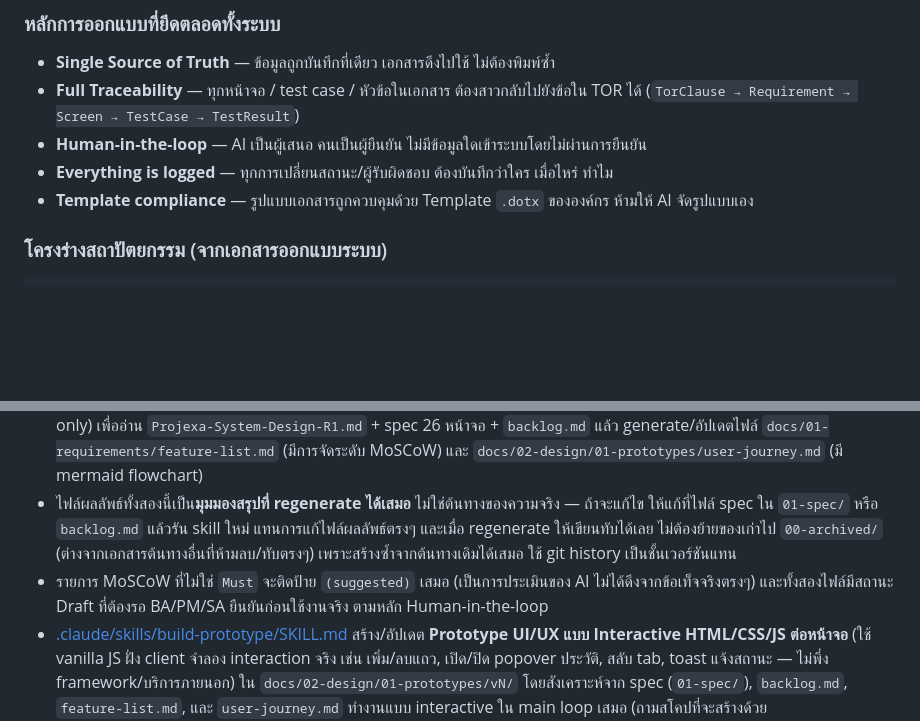
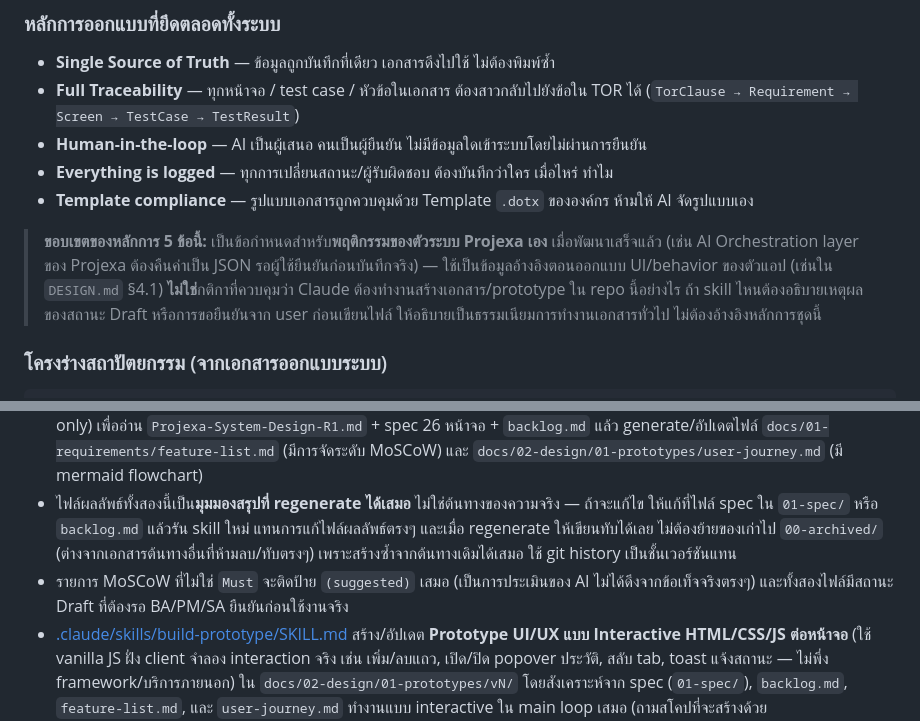
Before and after one commit to Samind-Samind/projexa, a Markdown page: CLAUDE.md, 2 parts joined by grey strips. Drawn GitHub-style; blank space fills up the shorter version.

Commit message:
Decouple Projexa product design principles from repo/skill authoring rules
The 5 system design principles (Single Source of Truth, Full Traceability,
Human-in-the-loop, Everything is logged, Template compliance) describe
required behavior of the built Projexa product, not workflow rules for how
Claude authors docs/prototypes in this repo. Removes citations that
conflated the two and adds a scope note to CLAUDE.md to prevent recurrence.

Co-Authored-By: Claude Sonnet 5 <noreply@anthropic.com>

````diff
--- a/CLAUDE.md
+++ b/CLAUDE.md
@@ -18,6 +18,8 @@
 - **Human-in-the-loop** — AI เป็นผู้เสนอ คนเป็นผู้ยืนยัน ไม่มีข้อมูลใดเข้าระบบโดยไม่ผ่านการยืนยัน
 - **Everything is logged** — ทุกการเปลี่ยนสถานะ/ผู้รับผิดชอบ ต้องบันทึกว่าใคร เมื่อไหร่ ทำไม
 - **Template compliance** — รูปแบบเอกสารถูกควบคุมด้วย Template `.dotx` ขององค์กร ห้ามให้ AI จัดรูปแบบเอง
+
+> **ขอบเขตของหลักการ 5 ข้อนี้:** เป็นข้อกำหนดสำหรับ**พฤติกรรมของตัวระบบ Projexa เอง** เมื่อพัฒนาเสร็จแล้ว (เช่น AI Orchestration layer ของ Projexa ต้องคืนค่าเป็น JSON รอผู้ใช้ยืนยันก่อนบันทึกจริง) — ใช้เป็นข้อมูลอ้างอิงตอนออกแบบ UI/behavior ของตัวแอป (เช่นใน `DESIGN.md` §4.1) **ไม่ใช่**กติกาที่ควบคุมว่า Claude ต้องทำงานสร้างเอกสาร/prototype ใน repo นี้อย่างไร ถ้า skill ไหนต้องอธิบายเหตุผลของสถานะ Draft หรือการขอยืนยันจาก user ก่อนเขียนไฟล์ ให้อธิบายเป็นธรรมเนียมการทำงานเอกสารทั่วไป ไม่ต้องอ้างอิงหลักการชุดนี้
 
 ### โครงร่างสถาปัตยกรรม (จากเอกสารออกแบบระบบ)
 ```
@@ -54,6 +56,6 @@ Stack ที่เสนอไว้ (ยังไม่ได้ลงมือ
 - [.claude/skills/requirement/SKILL.md](.claude/skills/requirement/SKILL.md) เก็บ requirement ดิบจาก user แบบ interactive (ถามด้วย `AskUserQuestion` เมื่อไม่ชัดเจน, ให้ user ยืนยันก่อนเขียนไฟล์เสมอ) แล้วมอบหมายให้ sub-agent [.claude/agents/requirement-writer.md](.claude/agents/requirement-writer.md) (one-shot, `Read/Write/Edit/Glob/Grep`) เขียน/แก้เอกสาร spec ใหม่ใน `01-spec/`, อัปเดต `backlog.md`, และบันทึก `05-log/` — ใช้ skill นี้เมื่อจะเพิ่ม/แก้ requirement ใหม่ในโปรเจกต์
 - [.claude/skills/gen-feature-journey/SKILL.md](.claude/skills/gen-feature-journey/SKILL.md) เรียกใช้ sub-agent [.claude/agents/requirements-synthesizer.md](.claude/agents/requirements-synthesizer.md) (read-only) เพื่ออ่าน `Projexa-System-Design-R1.md` + spec 26 หน้าจอ + `backlog.md` แล้ว generate/อัปเดตไฟล์ `docs/01-requirements/feature-list.md` (มีการจัดระดับ MoSCoW) และ `docs/02-design/01-prototypes/user-journey.md` (มี mermaid flowchart)
 - ไฟล์ผลลัพธ์ทั้งสองนี้เป็น**มุมมองสรุปที่ regenerate ได้เสมอ** ไม่ใช่ต้นทางของความจริง — ถ้าจะแก้ไข ให้แก้ที่ไฟล์ spec ใน `01-spec/` หรือ `backlog.md` แล้วรัน skill ใหม่ แทนการแก้ไฟล์ผลลัพธ์ตรงๆ และเมื่อ regenerate ให้เขียนทับได้เลย ไม่ต้องย้ายของเก่าไป `00-archived/` (ต่างจากเอกสารต้นทางอื่นที่ห้ามลบ/ทับตรงๆ) เพราะสร้างซ้ำจากต้นทางเดิมได้เสมอ ใช้ git history เป็นชั้นเวอร์ชันแทน
-- รายการ MoSCoW ที่ไม่ใช่ `Must` จะติดป้าย `(suggested)` เสมอ (เป็นการประเมินของ AI ไม่ได้ดึงจากข้อเท็จจริงตรงๆ) และทั้งสองไฟล์มีสถานะ Draft ที่ต้องรอ BA/PM/SA ยืนยันก่อนใช้งานจริง ตามหลัก Human-in-the-loop
+- รายการ MoSCoW ที่ไม่ใช่ `Must` จะติดป้าย `(suggested)` เสมอ (เป็นการประเมินของ AI ไม่ได้ดึงจากข้อเท็จจริงตรงๆ) และทั้งสองไฟล์มีสถานะ Draft ที่ต้องรอ BA/PM/SA ยืนยันก่อนใช้งานจริง
 - [.claude/skills/build-prototype/SKILL.md](.claude/skills/build-prototype/SKILL.md) สร้าง/อัปเดต **Prototype UI/UX แบบ Interactive HTML/CSS/JS ต่อหน้าจอ** (ใช้ vanilla JS ฝั่ง client จำลอง interaction จริง เช่น เพิ่ม/ลบแถว, เปิด/ปิด popover ประวัติ, สลับ tab, toast แจ้งสถานะ — ไม่พึ่ง framework/บริการภายนอก) ใน `docs/02-design/01-prototypes/vN/` โดยสังเคราะห์จาก spec (`01-spec/`), `backlog.md`, `feature-list.md`, และ `user-journey.md` ทำงานแบบ interactive ใน main loop เสมอ (ถามสโคปที่จะสร้างด้วย `AskUserQuestion` ถ้าไม่ระบุมา, ถามทุกครั้งที่มีเวอร์ชันอยู่แล้วว่าจะสร้างเวอร์ชันใหม่หรือแก้เวอร์ชันล่าสุดพร้อมคำแนะนำ, ถามให้สร้าง `DESIGN.md` ถ้ายังไม่มี) แล้วมอบหมายให้ sub-agent [.claude/agents/prototype-builder.md](.claude/agents/prototype-builder.md) (one-shot, `Read/Write/Edit/Glob/Grep`) เขียนไฟล์จริง — ใช้ skill นี้เมื่อ user ขอสร้าง/อัปเดต prototype, mockup, หรือ wireframe ของหน้าจอระบบ
 - แต่ละโฟลเดอร์เวอร์ชัน `vN/` เป็น **self-contained snapshot** (มี `style.css` ที่ก๊อปปี้ค่า token จาก `DESIGN.md` ณ ขณะสร้าง และ `script.js` ที่รวม interaction utilities มาตรฐาน ทั้งสองไฟล์ไม่ได้ share ข้ามเวอร์ชัน) เพื่อไม่ให้เวอร์ชันเก่าที่เคยถูกรีวิว/ยืนยันไปแล้วเปลี่ยนหน้าตาหรือพฤติกรรมย้อนหลังถ้า `DESIGN.md`/แนวทาง interaction ถูกแก้ทีหลัง — ห้ามลบ/เขียนทับโฟลเดอร์เวอร์ชันเก่า ถ้าล้าสมัยจริงให้ย้ายไป `00-archived/` แทน
````
Also changed, not shown: 2 other files.
